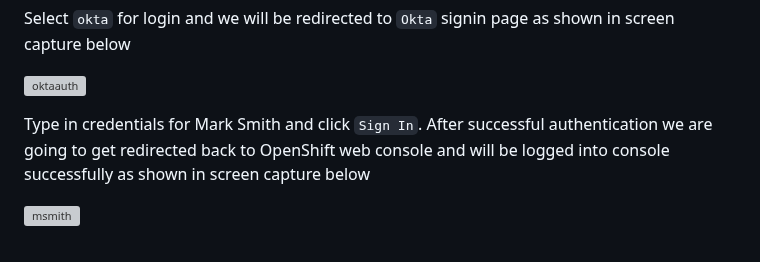
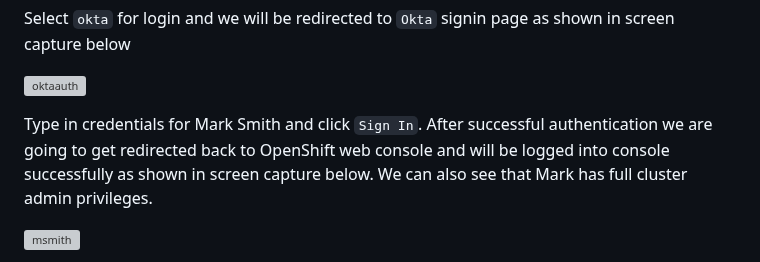
Before and after one commit to rprakashg/blog, a Markdown page: posts/auth-and-rbac-in-ocp.md, the part around the change. Rendered like a GitHub page; grey boxes are pictures that could not be loaded.

```diff
--- a/posts/auth-and-rbac-in-ocp.md
+++ b/posts/auth-and-rbac-in-ocp.md
@@ -112,7 +112,7 @@ Select `okta` for login and we will be redirected to `Okta` signin page as shown
 
 ![oktaauth](../src/images/authmsmith.png)
 
-Type in credentials for Mark Smith and click `Sign In`. After successful authentication we are going to get redirected back to OpenShift web console and will be logged into console successfully as shown in screen capture below
+Type in credentials for Mark Smith and click `Sign In`. After successful authentication we are going to get redirected back to OpenShift web console and will be logged into console successfully as shown in screen capture below. We can also see that Mark has full cluster admin privileges.
 
 ![msmith](../src/images/smithclusteradmin.png)
 
```
